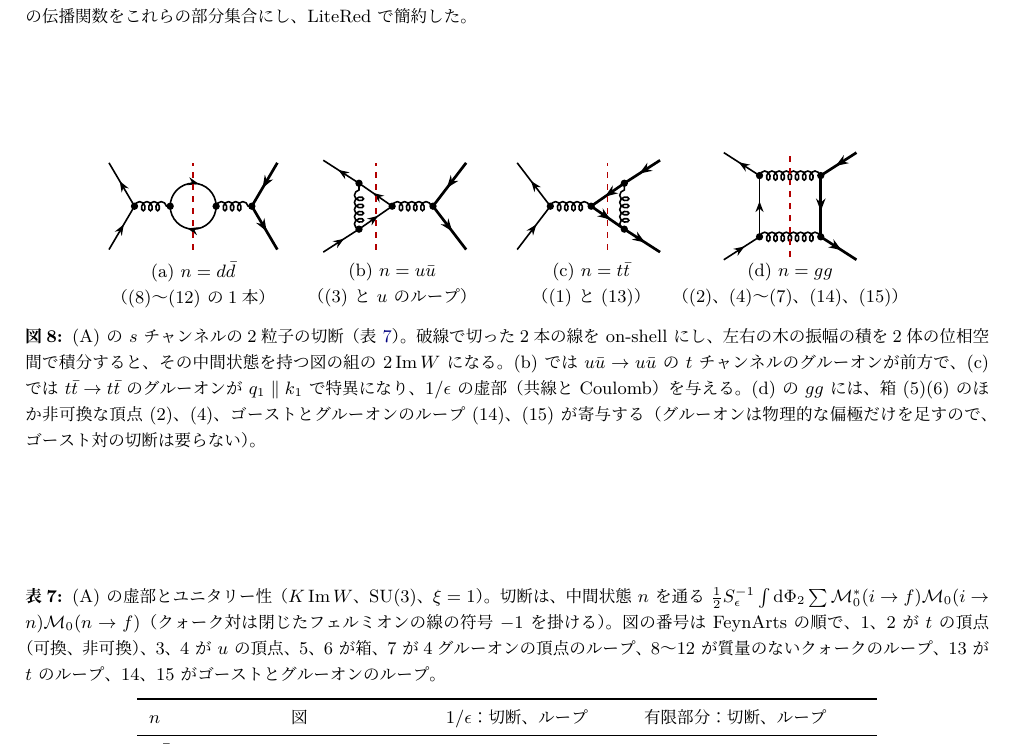
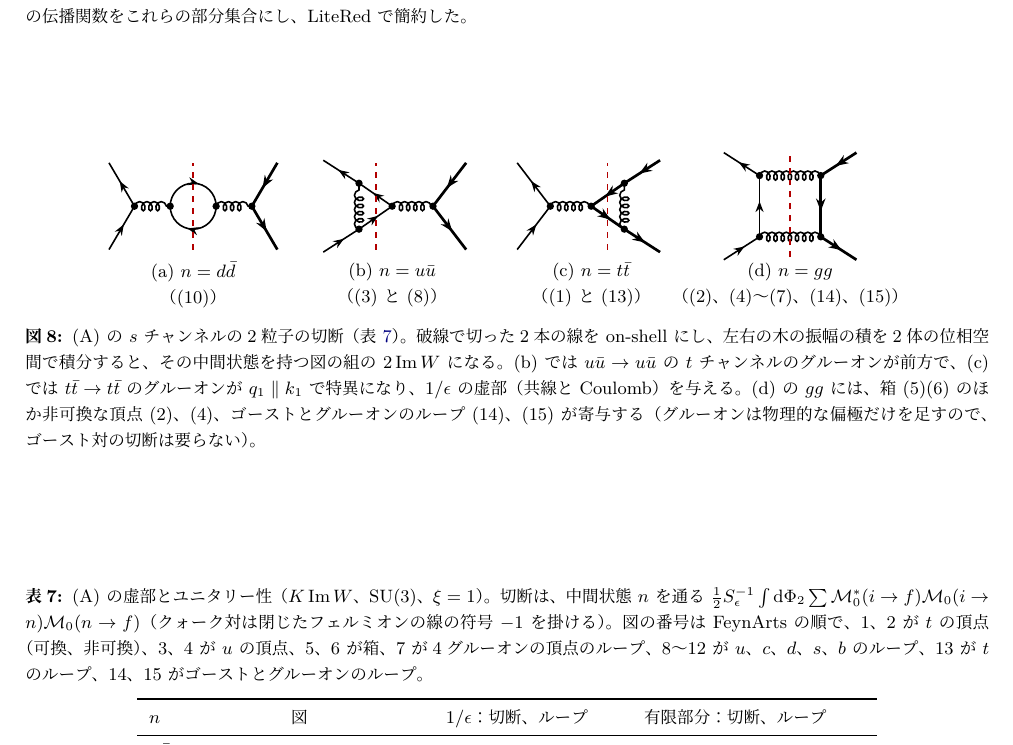
Before and after one commit to kyphys-creator/QFTcalculation, a LaTeX document (models/qcd/ResearchNote/note.tex): part of page 17 of 29, cut so that both start at the same text. The pictures show the PDF file models/qcd/ResearchNote/note.pdf that the author committed with the source.

Commit message:
QCD step (4): the d dbar cut is diagram 10 (loops 8-12 are u, c, d, s, b)
FeynArts orders the massless-quark loops of u ubar -> t tbar as u, c, d, s, b;
Table 7, Fig 8 and the unitarity groups of scat_eval.wl now name diagram 10 for
n = d dbar (values unchanged: all massless loops are equal).

Co-Authored-By: Claude Opus 5.5 <noreply@anthropic.com>

```diff
--- a/models/qcd/ResearchNote/note.tex
+++ b/models/qcd/ResearchNote/note.tex
@@ -1074,7 +1074,7 @@ Feynman ゲージ（$\xi=1$）では、図ごとに二つの独立な経路と
   \draw[heavy] (1.65,0.85) -- (1.15,0); \draw[heavy] (1.15,0) -- (1.65,-0.85);
   \node[vtx] at (-1.15,0) {}; \node[vtx] at (-0.45,0) {}; \node[vtx] at (0.45,0) {}; \node[vtx] at (1.15,0) {};
   \draw[cutl] (0,-0.85) -- (0,0.85);
-  \node[lab] at (0,-1.55) {(a) $n=d\bar d$\\（(8)〜(12) の1本）};
+  \node[lab] at (0,-1.55) {(a) $n=d\bar d$\\（(10)）};
 \end{scope}
 % n = u ubar
 \begin{scope}[shift={(3.9,0)}]
@@ -1085,7 +1085,7 @@ Feynman ゲージ（$\xi=1$）では、図ごとに二つの独立な経路と
   \draw[heavy] (1.45,0.85) -- (0.8,0); \draw[heavy] (0.8,0) -- (1.45,-0.85);
   \node[vtx] at (-0.65,-0.45) {}; \node[vtx] at (-0.65,0.45) {}; \node[vtx] at (0,0) {}; \node[vtx] at (0.8,0) {};
   \draw[cutl] (-0.32,-0.85) -- (-0.32,0.85);
-  \node[lab] at (0,-1.55) {(b) $n=u\bar u$\\（(3) と $u$ のループ）};
+  \node[lab] at (0,-1.55) {(b) $n=u\bar u$\\（(3) と (8)）};
 \end{scope}
 % n = t tbar
 \begin{scope}[shift={(7.8,0)}]
@@ -1133,7 +1133,7 @@ $\xi=1$ の図ごとの差：TID、FormCalc & $2.4\times10^{-13}$、$2.7\times10
 
 \begin{table}[tbp]
 \centering\small
-\caption{(A) の虚部とユニタリー性（$K\,\mathrm{Im}\,W$、SU(3)、$\xi=1$）。切断は、中間状態 $n$ を通る $\frac12S_\epsilon^{-1}\int\mathrm d\Phi_2\sum\mathcal M_0^*(i\to f)\mathcal M_0(i\to n)\mathcal M_0(n\to f)$（クォーク対は閉じたフェルミオンの線の符号 $-1$ を掛ける）。図の番号は FeynArts の順で、1、2 が $t$ の頂点（可換、非可換）、3、4 が $u$ の頂点、5、6 が箱、7 が4グルーオンの頂点のループ、8〜12 が質量のないクォークのループ、13 が $t$ のループ、14、15 がゴーストとグルーオンのループ。}
+\caption{(A) の虚部とユニタリー性（$K\,\mathrm{Im}\,W$、SU(3)、$\xi=1$）。切断は、中間状態 $n$ を通る $\frac12S_\epsilon^{-1}\int\mathrm d\Phi_2\sum\mathcal M_0^*(i\to f)\mathcal M_0(i\to n)\mathcal M_0(n\to f)$（クォーク対は閉じたフェルミオンの線の符号 $-1$ を掛ける）。図の番号は FeynArts の順で、1、2 が $t$ の頂点（可換、非可換）、3、4 が $u$ の頂点、5、6 が箱、7 が4グルーオンの頂点のループ、8〜12 が $u$、$c$、$d$、$s$、$b$ のループ、13 が $t$ のループ、14、15 がゴーストとグルーオンのループ。}
 \label{tab:unit}
 \begin{tabular}{llll}
 \toprule
```
Also changed, not shown: models/qcd/ResearchNote/note.pdf, models/qcd/ResearchNote/note.tex (2 more changed lines), 1 other file.
